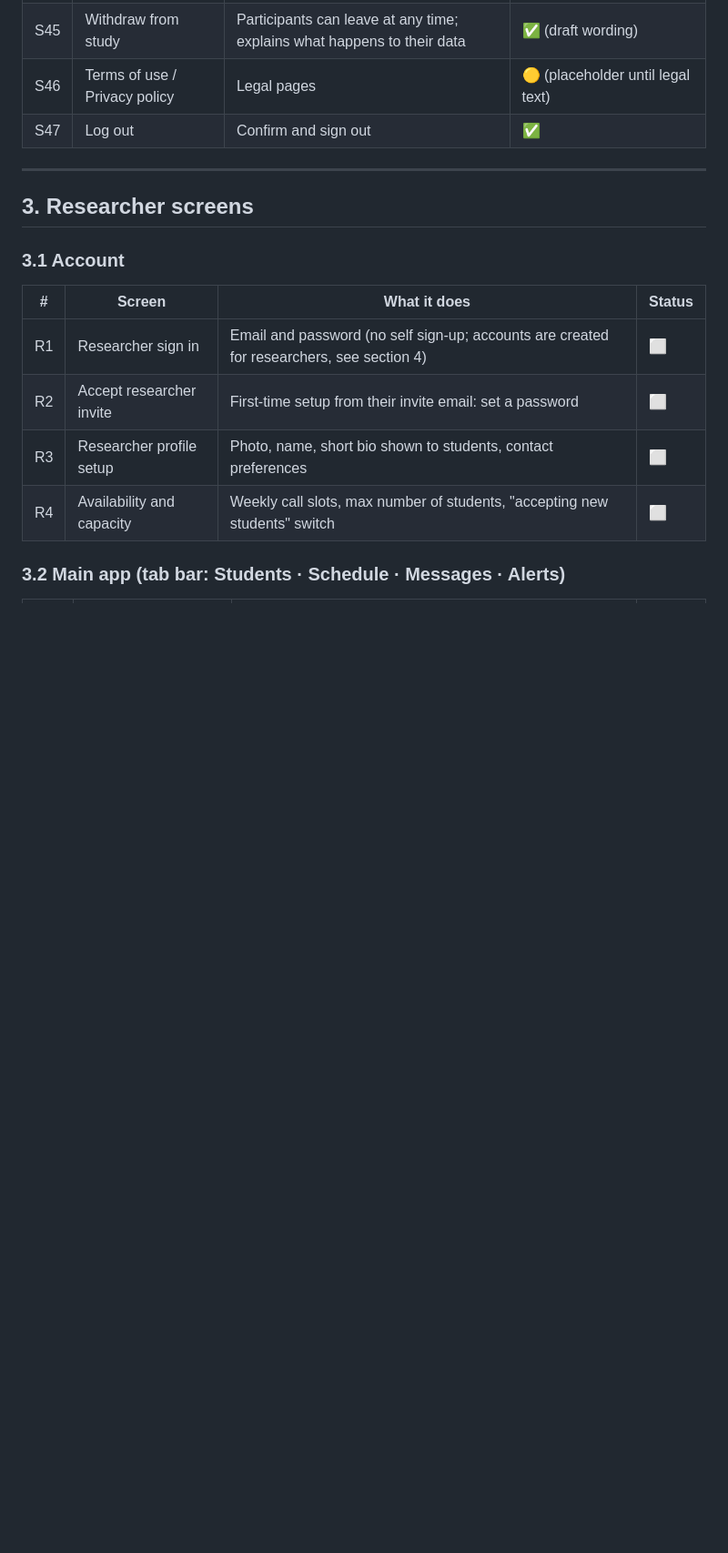
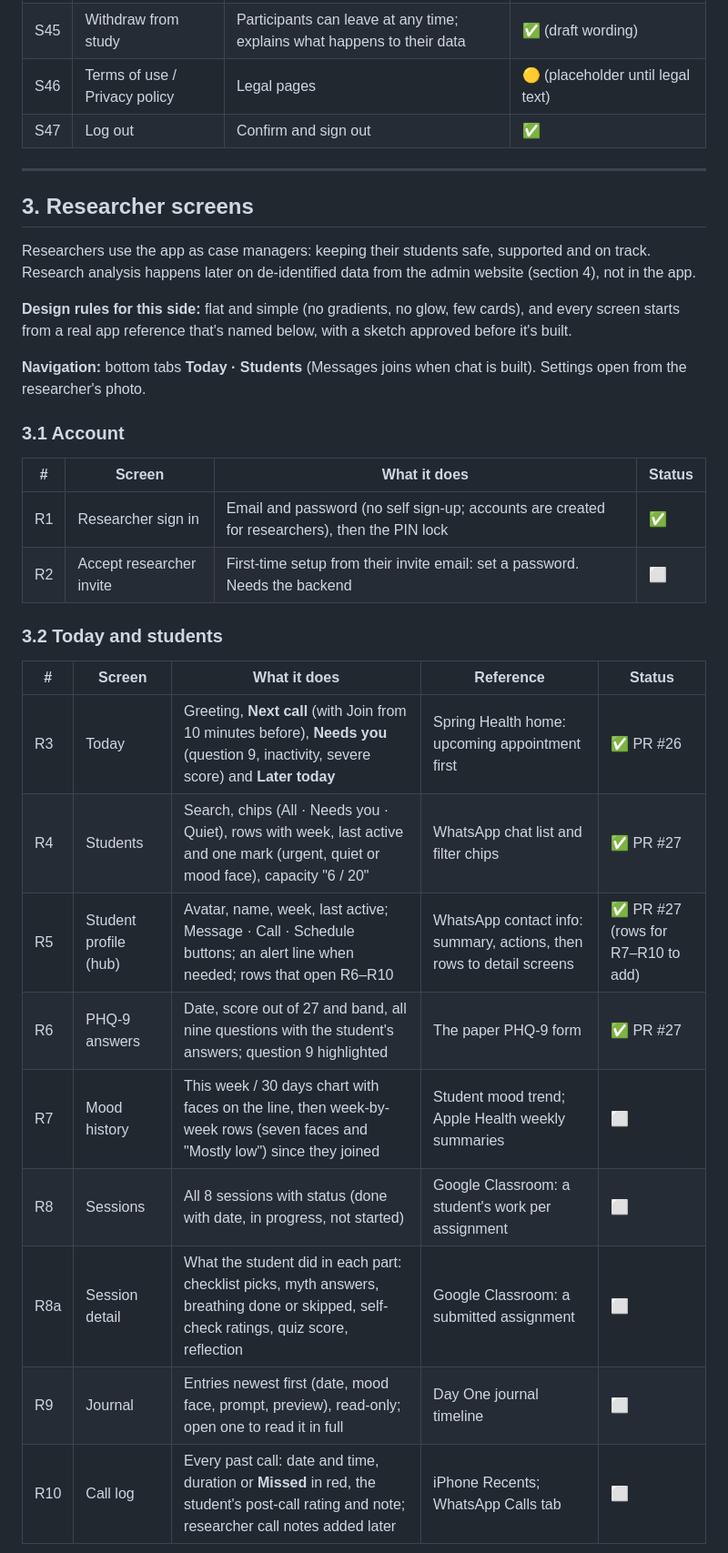
Before and after one commit to chidoziemfrancis/thriveCBT, a Markdown page: mobile/docs/SCREENS.md, the part around one of its changes. Shown at 91% size. Rendered like a GitHub page; blank space fills up the shorter version.

```diff
--- a/mobile/docs/SCREENS.md
+++ b/mobile/docs/SCREENS.md
@@ -169,13 +169,30 @@ A simple one-to-one chat so a student can message their researcher between weekl
 
 ## 3. Researcher screens
 
+Researchers use the app as case managers: keeping their students safe, supported and on track. Research analysis happens later on de-identified data from the admin website (section 4), not in the app.
+
+**Design rules for this side:** flat and simple (no gradients, no glow, few cards), and every screen starts from a real app reference that's named below, with a sketch approved before it's built.
+
+**Navigation:** bottom tabs **Today · Students** (Messages joins when chat is built). Settings open from the researcher's photo.
+
 ### 3.1 Account
 
 | # | Screen | What it does | Status |
 |---|---|---|---|
-| R1 | Researcher sign in | Email and password (no self sign-up; accounts are created for researchers, see section 4) | ⬜ |
-| R2 | Accept researcher invite | First-time setup from their invite email: set a password | ⬜ |
-| R3 | Researcher profile setup | Photo, name, short bio shown to students, contact preferences | ⬜ |
-| R4 | Availability and capacity | Weekly call slots, max number of students, "accepting new students" switch | ⬜ |
+| R1 | Researcher sign in | Email and password (no self sign-up; accounts are created for researchers), then the PIN lock | ✅ |
+| R2 | Accept researcher invite | First-time setup from their invite email: set a password. Needs the backend | ⬜ |
 
-### 3.2 Main app (tab bar: Students · Schedule · Messages · Alerts)
+### 3.2 Today and students
+
+| # | Screen | What it does | Reference | Status |
+|---|---|---|---|---|
+| R3 | Today | Greeting, **Next call** (with Join from 10 minutes before), **Needs you** (question 9, inactivity, severe score) and **Later today** | Spring Health home: upcoming appointment first | ✅ PR #26 |
+| R4 | Students | Search, chips (All · Needs you · Quiet), rows with week, last active and one mark (urgent, quiet or mood face), capacity "6 / 20" | WhatsApp chat list and filter chips | ✅ PR #27 |
+| R5 | Student profile (hub) | Avatar, name, week, last active; Message · Call · Schedule buttons; an alert line when needed; rows that open R6–R10 | WhatsApp contact info: summary, actions, then rows to detail screens | ✅ PR #27 (rows for R7–R10 to add) |
+| R6 | PHQ-9 answers | Date, score out of 27 and band, all nine questions with the student's answers; question 9 highlighted | The paper PHQ-9 form | ✅ PR #27 |
+| R7 | Mood history | This week / 30 days chart with faces on the line, then week-by-week rows (seven faces and "Mostly low") since they joined | Student mood trend; Apple Health weekly summaries | ⬜ |
+| R8 | Sessions | All 8 sessions with status (done with date, in progress, not started) | Google Classroom: a student's work per assignment | ⬜ |
+| R8a | Session detail | What the student did in each part: checklist picks, myth answers, breathing done or skipped, self-check ratings, quiz score, reflection | Google Classroom: a submitted assignment | ⬜ |
+| R9 | Journal | Entries newest first (date, mood face, prompt, preview), read-only; open one to read it in full | Day One journal timeline | ⬜ |
+| R10 | Call log | Every past call: date and time, duration or **Missed** in red, the student's post-call rating and note; researcher call notes added later | iPhone Recents; WhatsApp Calls tab | ⬜ |
+
```
Also changed, not shown: other parts of mobile/docs/SCREENS.md (+31 -29 lines).
